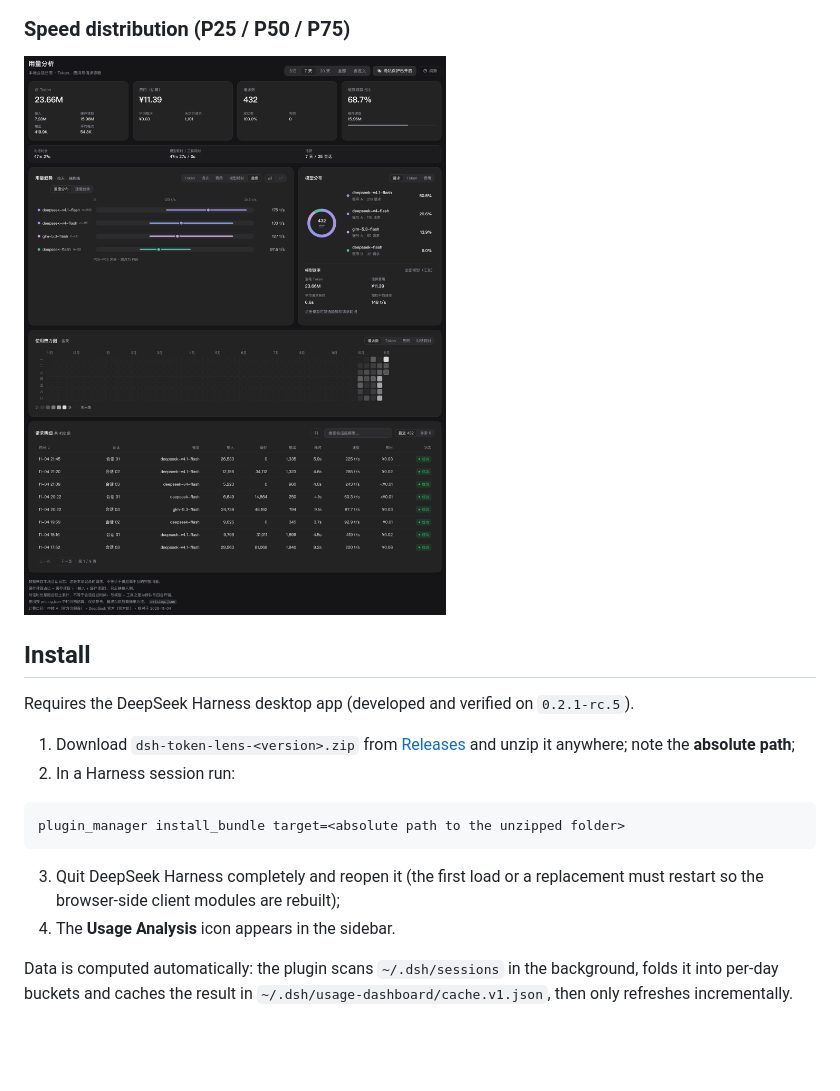
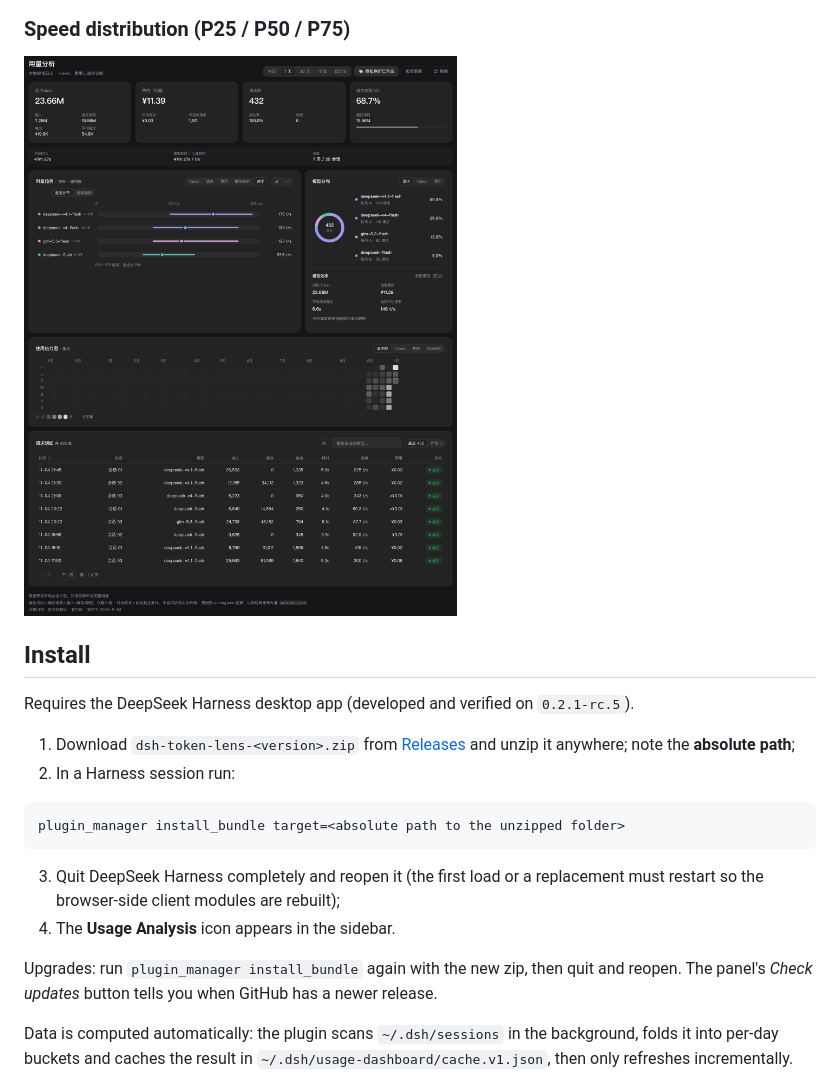
Before and after one commit to muxili87-art/dsh-token-lens, a Markdown page: README.en.md, the part around one of its changes. Rendered like a GitHub page; pictures changed too: docs/screenshots/speed-distribution.png; blank space fills up the shorter version.

```diff
--- a/README.en.md
+++ b/README.en.md
@@ -70,6 +71,8 @@ plugin_manager install_bundle target=<absolute path to the unzipped folder>
 
 3. Quit DeepSeek Harness completely and reopen it (the first load or a replacement must restart so the browser-side client modules are rebuilt);
 4. The **Usage Analysis** icon appears in the sidebar.
+
+Upgrades: run `plugin_manager install_bundle` again with the new zip, then quit and reopen. The panel's *Check updates* button tells you when GitHub has a newer release.
 
 Data is computed automatically: the plugin scans `~/.dsh/sessions` in the background, folds it into per-day buckets and caches the result in `~/.dsh/usage-dashboard/cache.v1.json`, then only refreshes incrementally.
 
```
Also changed, not shown: other parts of README.en.md (+1 -0 lines), README.md (+3 -0 lines), docs/screenshots/model-time.png, docs/screenshots/overview.png, docs/screenshots/speed-trend.png, 3 other files.
